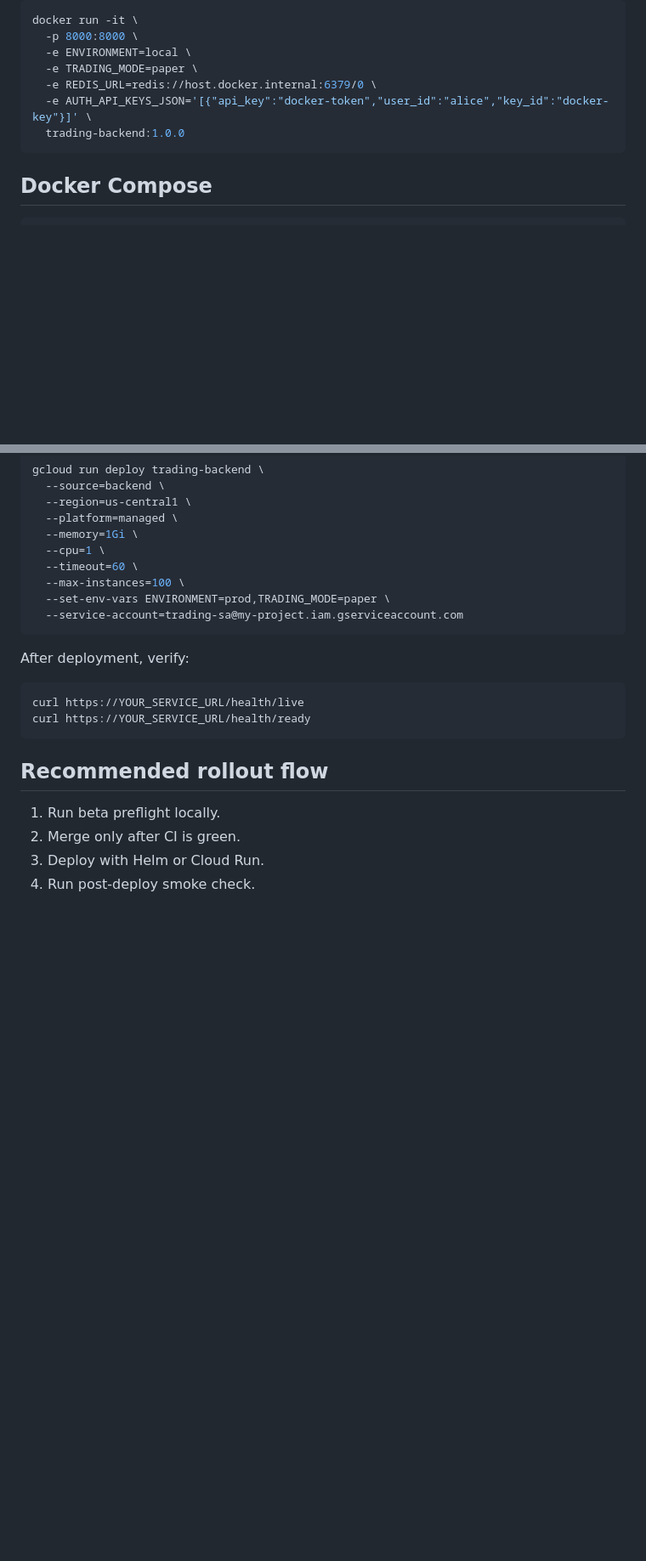
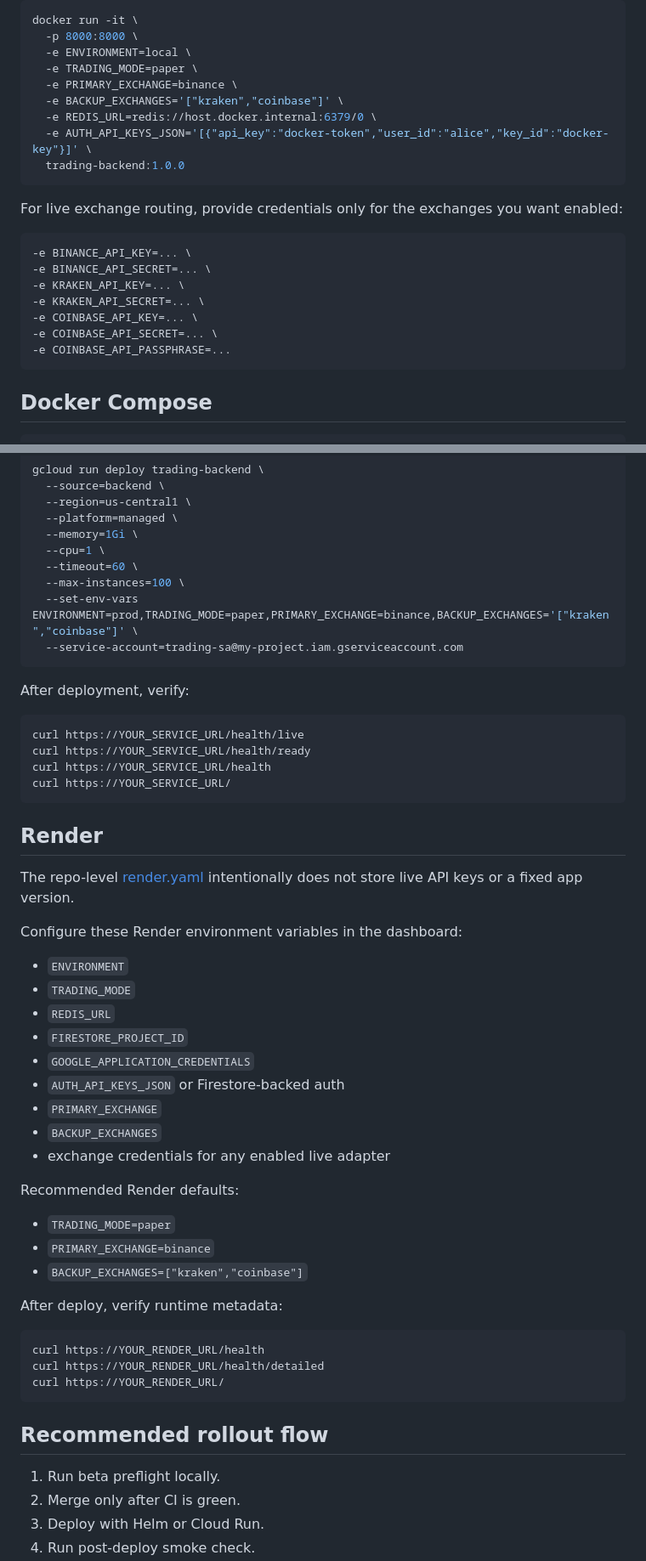
Before and after one commit to adhyatmavaani-ship-it/AI-Trading-App-Clean, a Markdown page: DEPLOYMENT.md, 2 parts joined by grey strips. Shown at 85% size. Drawn GitHub-style; blank space fills up the shorter version.

````diff
--- a/DEPLOYMENT.md
+++ b/DEPLOYMENT.md
@@ -59,9 +61,23 @@ docker run -it \
   -p 8000:8000 \
   -e ENVIRONMENT=local \
   -e TRADING_MODE=paper \
+  -e PRIMARY_EXCHANGE=binance \
+  -e BACKUP_EXCHANGES='["kraken","coinbase"]' \
   -e REDIS_URL=redis://host.docker.internal:6379/0 \
   -e AUTH_API_KEYS_JSON='[{"api_key":"docker-token","user_id":"alice","key_id":"docker-key"}]' \
   trading-backend:1.0.0
+```
+
+For live exchange routing, provide credentials only for the exchanges you want enabled:
+
+```bash
+-e BINANCE_API_KEY=... \
+-e BINANCE_API_SECRET=... \
+-e KRAKEN_API_KEY=... \
+-e KRAKEN_API_SECRET=... \
+-e COINBASE_API_KEY=... \
+-e COINBASE_API_SECRET=... \
+-e COINBASE_API_PASSPHRASE=...
 ```
 
 ## Docker Compose
@@ -196,7 +212,7 @@ gcloud run deploy trading-backend \
   --cpu=1 \
   --timeout=60 \
   --max-instances=100 \
-  --set-env-vars ENVIRONMENT=prod,TRADING_MODE=paper \
+  --set-env-vars ENVIRONMENT=prod,TRADING_MODE=paper,PRIMARY_EXCHANGE=binance,BACKUP_EXCHANGES='["kraken","coinbase"]' \
   --service-account=trading-sa@my-project.iam.gserviceaccount.com
 ```
 
@@ -205,6 +221,38 @@ After deployment, verify:
 ```bash
 curl https://YOUR_SERVICE_URL/health/live
 curl https://YOUR_SERVICE_URL/health/ready
+curl https://YOUR_SERVICE_URL/health
+curl https://YOUR_SERVICE_URL/
+```
+
+## Render
+
+The repo-level [render.yaml](./render.yaml) intentionally does not store live API keys or a fixed app version.
+
+Configure these Render environment variables in the dashboard:
+
+- `ENVIRONMENT`
+- `TRADING_MODE`
+- `REDIS_URL`
+- `FIRESTORE_PROJECT_ID`
+- `GOOGLE_APPLICATION_CREDENTIALS`
+- `AUTH_API_KEYS_JSON` or Firestore-backed auth
+- `PRIMARY_EXCHANGE`
+- `BACKUP_EXCHANGES`
+- exchange credentials for any enabled live adapter
+
+Recommended Render defaults:
+
+- `TRADING_MODE=paper`
+- `PRIMARY_EXCHANGE=binance`
+- `BACKUP_EXCHANGES=["kraken","coinbase"]`
+
+After deploy, verify runtime metadata:
+
+```bash
+curl https://YOUR_RENDER_URL/health
+curl https://YOUR_RENDER_URL/health/detailed
+curl https://YOUR_RENDER_URL/
 ```
 
 ## Recommended rollout flow
````
Also changed, not shown: other parts of DEPLOYMENT.md (+2 -0 lines), QUICK_REFERENCE.md (+9 -0 lines), README.md (+27 -7 lines).
